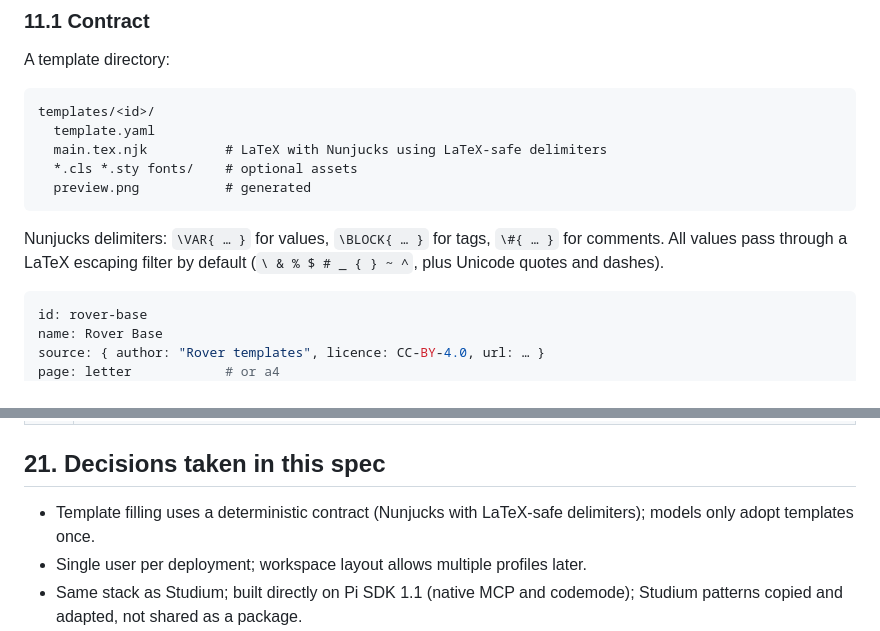
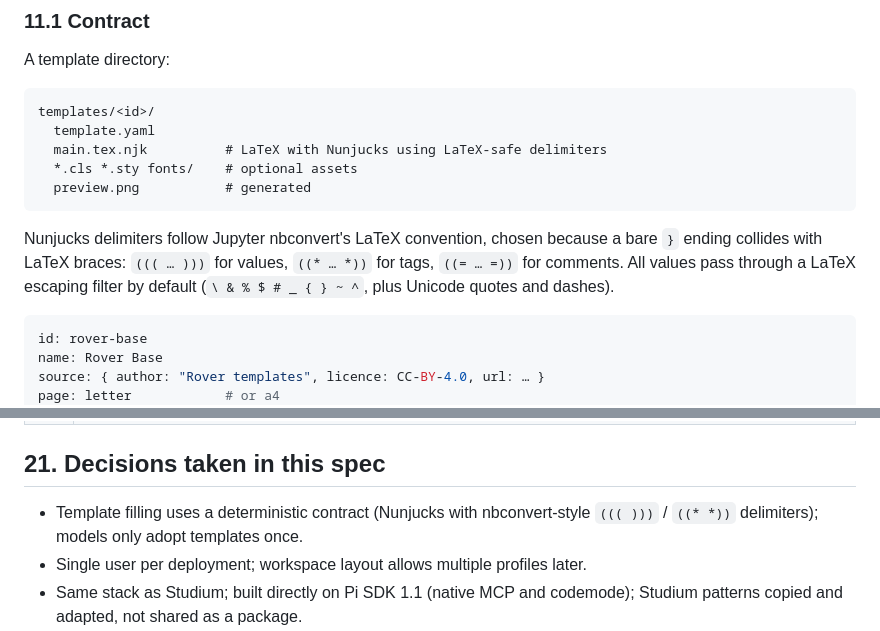
Before and after one commit to krishna-vinci/vita, a Markdown page: docs/specs/2026-10-09-vita-design.md, 2 parts joined by grey strips. Drawn GitHub-style.

Commit message:
Use nbconvert-style template delimiters
Nunjucks cannot use a bare } as an end delimiter: it collides with
LaTeX braces. Switch to ((( ))) / ((* *)) / ((= =)).

````diff
--- a/docs/specs/2026-10-09-vita-design.md
+++ b/docs/specs/2026-10-09-vita-design.md
@@ -317,7 +317,7 @@ templates/<id>/
   preview.png           # generated
 ```
 
-Nunjucks delimiters: `\VAR{ … }` for values, `\BLOCK{ … }` for tags, `\#{ … }` for comments. All values pass through a LaTeX escaping filter by default (`\ & % $ # _ { } ~ ^`, plus Unicode quotes and dashes).
+Nunjucks delimiters follow Jupyter nbconvert's LaTeX convention, chosen because a bare `}` ending collides with LaTeX braces: `((( … )))` for values, `((* … *))` for tags, `((= … =))` for comments. All values pass through a LaTeX escaping filter by default (`\ & % $ # _ { } ~ ^`, plus Unicode quotes and dashes).
 
 ```yaml
 id: rover-base
@@ -455,7 +455,7 @@ Three places: **Me** (Outline editor, Projects, Base resumes), **Jobs** (list; n
 
 ## 21. Decisions taken in this spec
 
-- Template filling uses a deterministic contract (Nunjucks with LaTeX-safe delimiters); models only adopt templates once.
+- Template filling uses a deterministic contract (Nunjucks with nbconvert-style `((( )))` / `((* *))` delimiters); models only adopt templates once.
 - Single user per deployment; workspace layout allows multiple profiles later.
 - Same stack as Studium; built directly on Pi SDK 1.1 (native MCP and codemode); Studium patterns copied and adapted, not shared as a package.
 - The repo lives at `project-remote/vita/` as its own git repository. Pushing to GitHub happens only when the author asks.
````
Also changed, not shown: docs/plans/2026-10-09-m0-foundation.md (+4 -4 lines).
